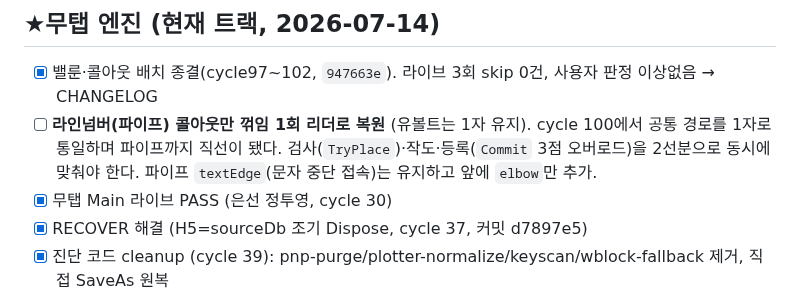
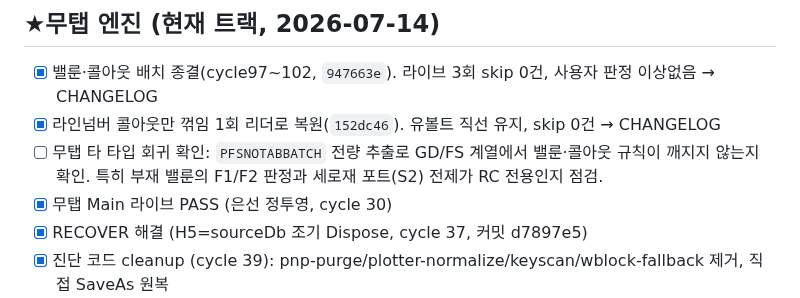
Before and after one commit to ngnsh1213-glitch/PlantFlow_Support, a Markdown page: TODO.md, the part around the change. Rendered like a GitHub page.

```diff
--- a/TODO.md
+++ b/TODO.md
@@ -4,9 +4,9 @@ _완료 항목은 여기서 지우고 `CHANGELOG.md`로 옮긴다._
 
 ## ★무탭 엔진 (현재 트랙, 2026-07-14)
 - [x] 밸룬·콜아웃 배치 종결(cycle97~102, `947663e`). 라이브 3회 skip 0건, 사용자 판정 이상없음 → CHANGELOG
-- [ ] **라인넘버(파이프) 콜아웃만 꺾임 1회 리더로 복원** (유볼트는 1자 유지). cycle 100에서 공통 경로를
-      1자로 통일하며 파이프까지 직선이 됐다. 검사(`TryPlace`)·작도·등록(`Commit` 3점 오버로드)을
-      2선분으로 동시에 맞춰야 한다. 파이프 `textEdge`(문자 중단 접속)는 유지하고 앞에 `elbow`만 추가.
+- [x] 라인넘버 콜아웃만 꺾임 1회 리더로 복원(`152dc46`). 유볼트 직선 유지, skip 0건 → CHANGELOG
+- [ ] 무탭 타 타입 회귀 확인: `PFSNOTABBATCH` 전량 추출로 GD/FS 계열에서 밸룬·콜아웃 규칙이
+      깨지지 않는지 확인. 특히 부재 밸룬의 F1/F2 판정과 세로재 포트(S2) 전제가 RC 전용인지 점검.
 - [x] 무탭 Main 라이브 PASS (은선 정투영, cycle 30)
 - [x] RECOVER 해결 (H5=sourceDb 조기 Dispose, cycle 37, 커밋 d7897e5)
 - [x] 진단 코드 cleanup (cycle 39): pnp-purge/plotter-normalize/keyscan/wblock-fallback 제거, 직접 SaveAs 원복
```
Also changed, not shown: CHANGELOG.md (+5 -0 lines), SESSION.md (+22 -11 lines).
